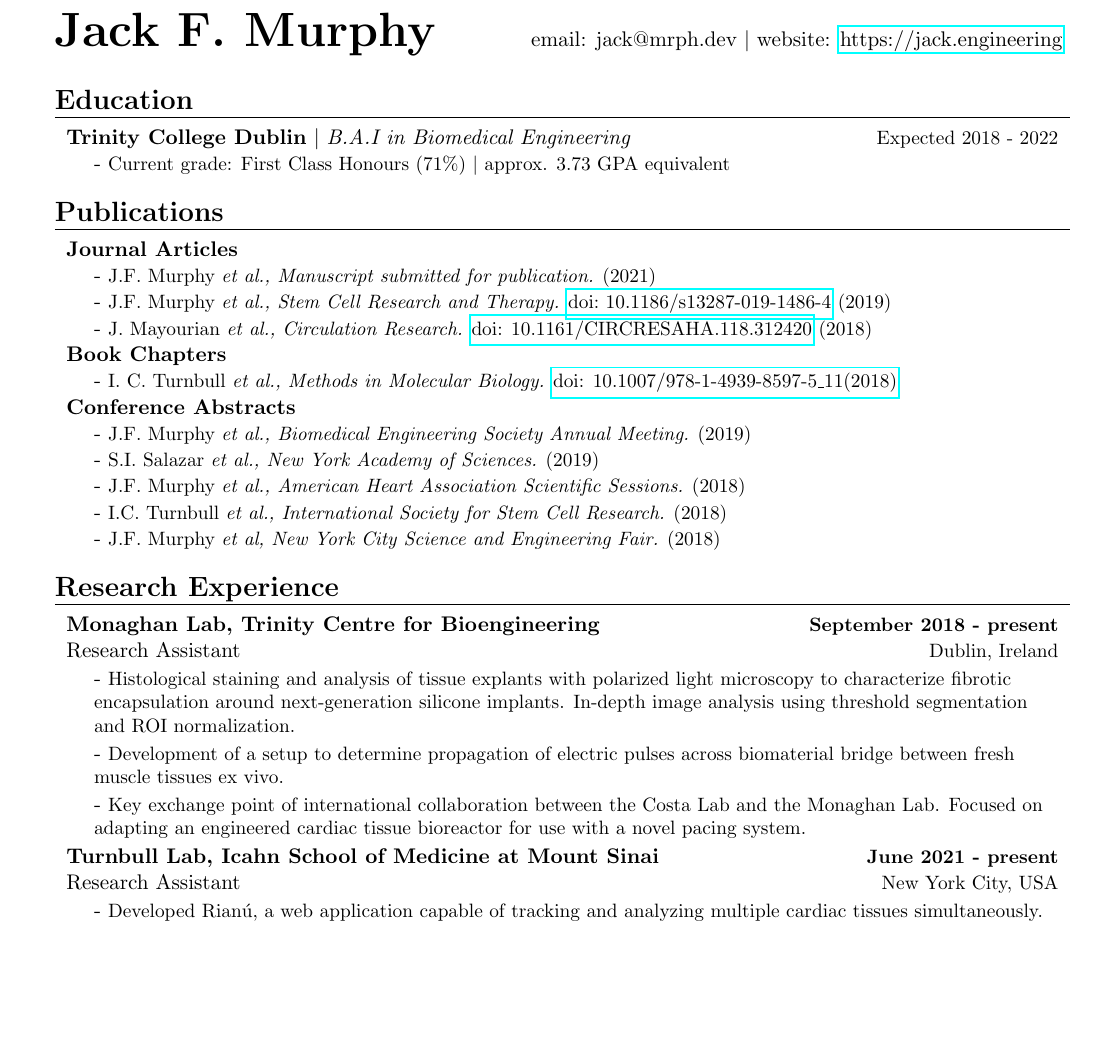
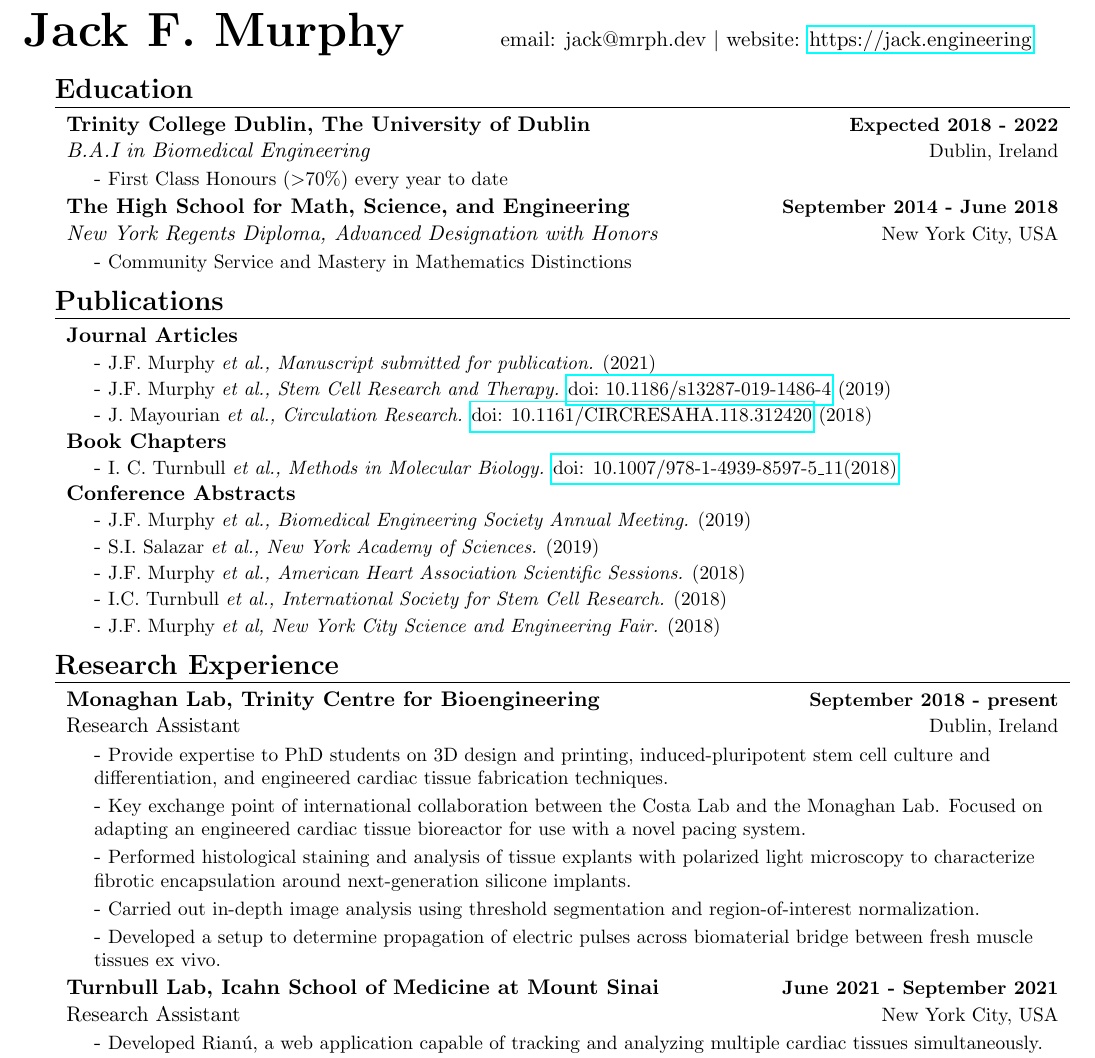
Before and after one commit to Jack-alope/resume, a LaTeX CV (resume.tex): part of page 1 of 2, cut so that both start at the same text, the shorter picture padded with empty space. Compiled offline with pdfLaTeX.

Commit message:
Updates from Overleaf

```diff
--- a/resume.tex
+++ b/resume.tex
@@ -57,7 +57,7 @@
 
 % ------------- Heading Style -------------------------------------
 \newcommand{\heading}[3]{
-    \hspace{-9mm}
+    \hspace{-15mm}
     \begin{tabular}{p{.4\textwidth} >{\raggedleft}p{.57\textwidth}}
         \textbf{\Huge{#1}}\vspace{5mm} & #2 $|$ #3 \\
     \end{tabular}
@@ -65,8 +65,9 @@
 % -----------------------------------------------------------------
 
 \newcommand{\sect}[1]{
+    \vspace{-.4em}
     \section*{#1}
-    \vspace{-3mm}
+    \vspace{-3.5mm}
 }
 
 \begin{document}
@@ -86,10 +87,21 @@
 
 % ----------- Education --------------------------------------------------------
 \sect{Education}
-    \projHeadings
-          {\textbf{Trinity College Dublin} $|$ \emph{B.A.I in Biomedical Engineering}}
-          {Expected 2018 - 2022}
-        \itemitems{Current grade: First Class Honours (71\%) $|$ approx. 3.73 GPA equivalent}
+    \itemHeadings
+        {\textbf{Trinity College Dublin, The University of Dublin}}
+        {\textbf{Expected 2018 - 2022}}
+        {\emph{B.A.I in Biomedical Engineering}}
+        {Dublin, Ireland}
+        \itemitems
+            {First Class Honours ($>$70\%) every year to date}
+    \itemHeadings
+        {\textbf{The High School for Math, Science, and Engineering}}
+        {\textbf{September 2014 - June 2018}}
+        {\emph{New York Regents Diploma, Advanced Designation with Honors}}
+        {New York City, USA}
+        \itemitems
+            {Community Service and Mastery in Mathematics Distinctions}
+
 % ------------------------------------------------------------------------------
 
 % ----------- Publications ----------------------------------------------------------
@@ -126,14 +138,18 @@
         {Research Assistant}
         {Dublin, Ireland}
         \itemitems
-            {Histological staining and analysis of tissue explants with polarized light microscopy to characterize fibrotic encapsulation around next-generation silicone implants. In-depth image analysis using threshold segmentation and ROI normalization.}
-        \itemitems
-            {Development of a setup to determine propagation of electric pulses across biomaterial bridge between fresh muscle tissues ex vivo.}
+            {Provide expertise to PhD students on 3D design and printing, induced-pluripotent stem cell culture and differentiation, and engineered cardiac tissue fabrication techniques. }
         \itemitems
             {Key exchange point of international collaboration between the Costa Lab and the Monaghan Lab. Focused on adapting an engineered cardiac tissue bioreactor for use with a novel pacing system.}
+        \itemitems
+            {Performed histological staining and analysis of tissue explants with polarized light microscopy to characterize fibrotic encapsulation around next-generation silicone implants. }
+        \itemitems
+            {Carried out in-depth image analysis using threshold segmentation and region-of-interest normalization.}
+        \itemitems
+            {Developed a setup to determine propagation of electric pulses across biomaterial bridge between fresh muscle tissues ex vivo.}
     \itemHeadings
         {\textbf{Turnbull Lab, Icahn School of Medicine at Mount Sinai}}
-        {\textbf{June 2021 - present}}
+        {\textbf{June 2021 - September 2021}}
         {Research Assistant}
         {New York City, USA}
         \itemitems
```
